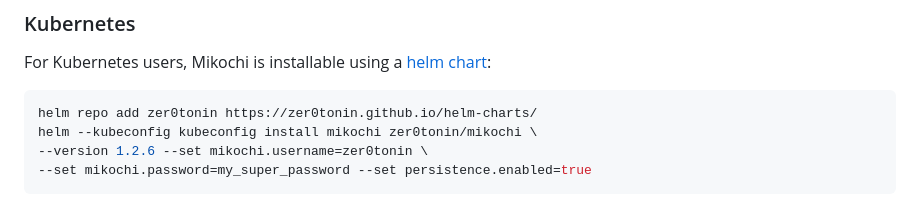
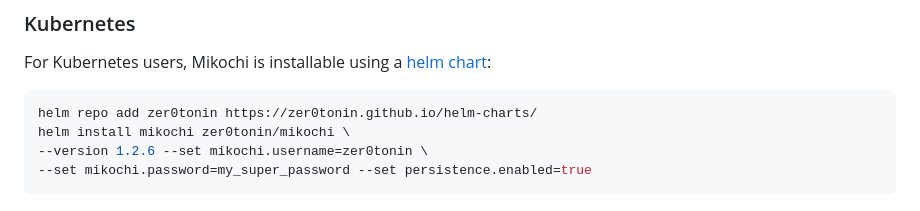
Before and after one commit to zer0tonin/Mikochi, a Markdown page: README.md, the part around the change. Rendered like a GitHub page.

Commit message:
Remove useless --kubeconfig flag from README

````diff
--- a/README.md
+++ b/README.md
@@ -37,7 +37,7 @@ For Kubernetes users, Mikochi is installable using a [helm chart](https://artifa
 
 ```sh
 helm repo add zer0tonin https://zer0tonin.github.io/helm-charts/
-helm --kubeconfig kubeconfig install mikochi zer0tonin/mikochi \
+helm install mikochi zer0tonin/mikochi \
 --version 1.2.6 --set mikochi.username=zer0tonin \
 --set mikochi.password=my_super_password --set persistence.enabled=true
 ```
````
